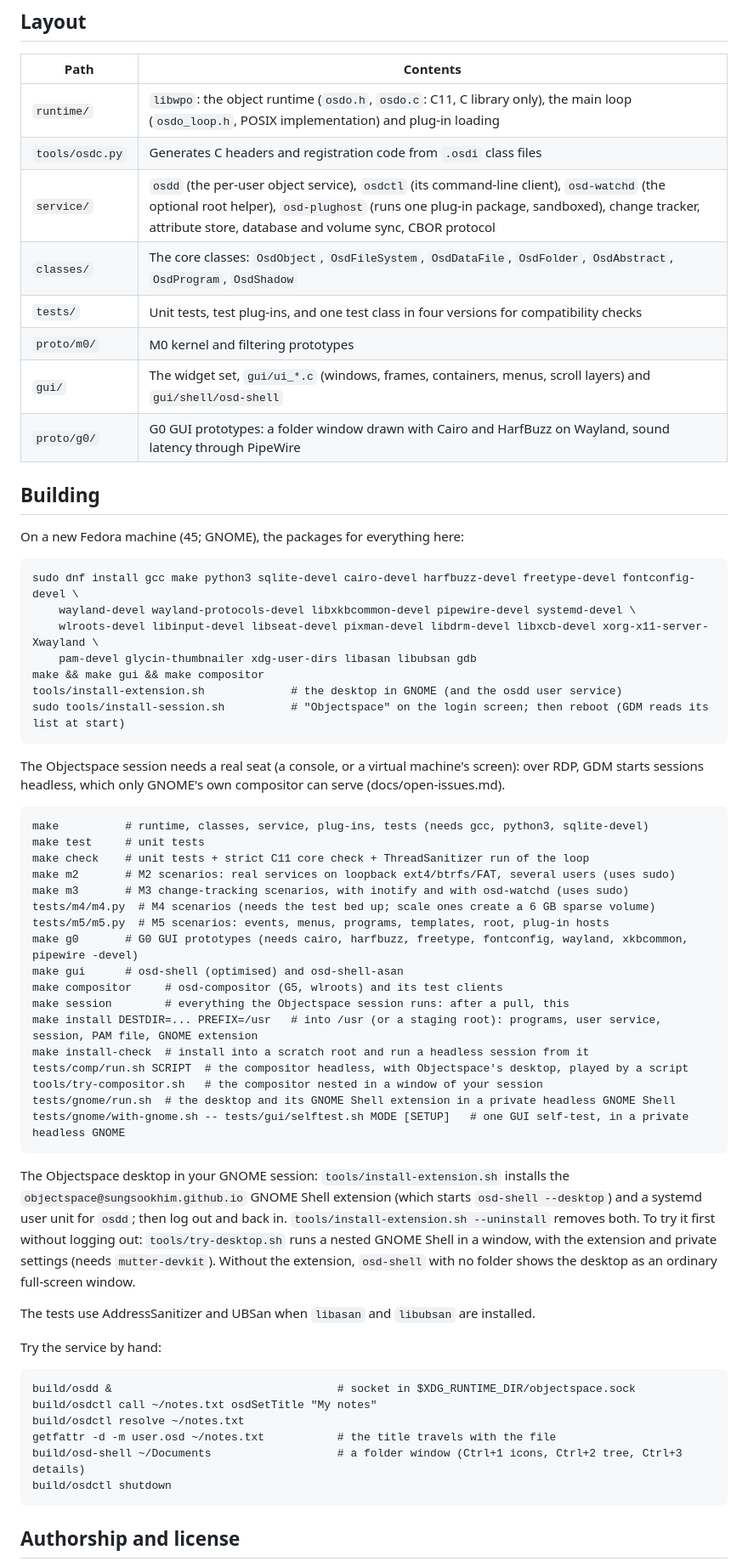
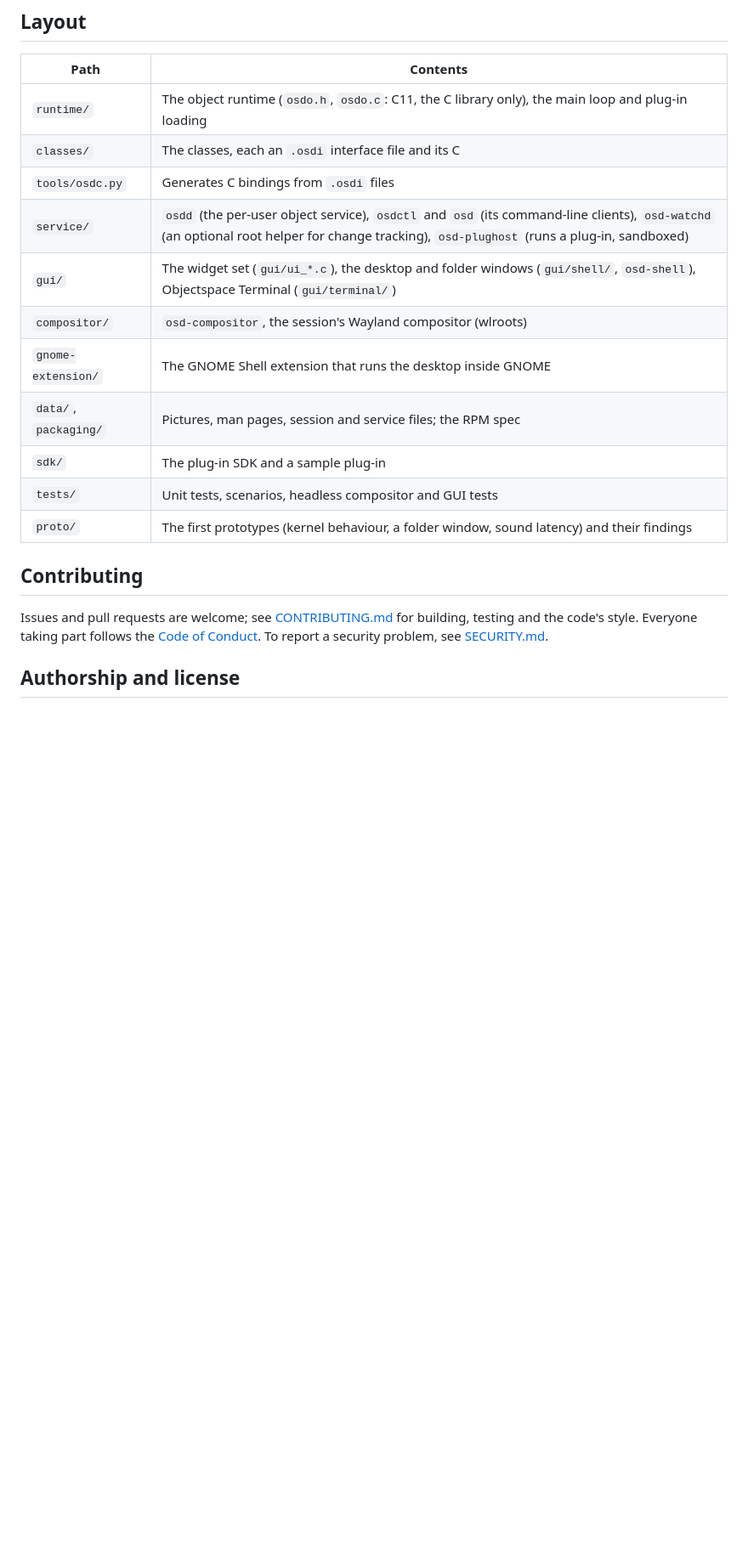
Before and after one commit to sungsookhim/objectspace-desktop, a Markdown page: README.md, the part around one of its changes. Shown at 85% size. Rendered like a GitHub page; blank space fills up the shorter version.

````diff
--- a/README.md
+++ b/README.md
@@ -54,66 +96,21 @@ Related project: [x64dos](https://github.com/sungsookhim/x64dos), a possible sec
 
 | Path | Contents |
 |---|---|
-| `runtime/` | `libwpo`: the object runtime (`osdo.h`, `osdo.c`: C11, C library only), the main loop (`osdo_loop.h`, POSIX implementation) and plug-in loading |
-| `tools/osdc.py` | Generates C headers and registration code from `.osdi` class files |
-| `service/` | `osdd` (the per-user object service), `osdctl` (its command-line client), `osd-watchd` (the optional root helper), `osd-plughost` (runs one plug-in package, sandboxed), change tracker, attribute store, database and volume sync, CBOR protocol |
-| `classes/` | The core classes: `OsdObject`, `OsdFileSystem`, `OsdDataFile`, `OsdFolder`, `OsdAbstract`, `OsdProgram`, `OsdShadow` |
-| `tests/` | Unit tests, test plug-ins, and one test class in four versions for compatibility checks |
-| `proto/m0/` | M0 kernel and filtering prototypes |
-| `gui/` | The widget set, `gui/ui_*.c` (windows, frames, containers, menus, scroll layers) and `gui/shell/osd-shell` |
-| `proto/g0/` | G0 GUI prototypes: a folder window drawn with Cairo and HarfBuzz on Wayland, sound latency through PipeWire |
+| `runtime/` | The object runtime (`osdo.h`, `osdo.c`: C11, the C library only), the main loop and plug-in loading |
+| `classes/` | The classes, each an `.osdi` interface file and its C |
+| `tools/osdc.py` | Generates C bindings from `.osdi` files |
+| `service/` | `osdd` (the per-user object service), `osdctl` and `osd` (its command-line clients), `osd-watchd` (an optional root helper for change tracking), `osd-plughost` (runs a plug-in, sandboxed) |
+| `gui/` | The widget set (`gui/ui_*.c`), the desktop and folder windows (`gui/shell/`, `osd-shell`), Objectspace Terminal (`gui/terminal/`) |
+| `compositor/` | `osd-compositor`, the session's Wayland compositor (wlroots) |
+| `gnome-extension/` | The GNOME Shell extension that runs the desktop inside GNOME |
+| `data/`, `packaging/` | Pictures, man pages, session and service files; the RPM spec |
+| `sdk/` | The plug-in SDK and a sample plug-in |
+| `tests/` | Unit tests, scenarios, headless compositor and GUI tests |
+| `proto/` | The first prototypes (kernel behaviour, a folder window, sound latency) and their findings |
 
-## Building
+## Contributing
 
-On a new Fedora machine (45; GNOME), the packages for everything here:
-
-```
-sudo dnf install gcc make python3 sqlite-devel cairo-devel harfbuzz-devel freetype-devel fontconfig-devel \
-    wayland-devel wayland-protocols-devel libxkbcommon-devel pipewire-devel systemd-devel \
-    wlroots-devel libinput-devel libseat-devel pixman-devel libdrm-devel libxcb-devel xorg-x11-server-Xwayland \
-    pam-devel glycin-thumbnailer xdg-user-dirs libasan libubsan gdb
-make && make gui && make compositor
-tools/install-extension.sh             # the desktop in GNOME (and the osdd user service)
-sudo tools/install-session.sh          # "Objectspace" on the login screen; then reboot (GDM reads its list at start)
-```
-
-The Objectspace session needs a real seat (a console, or a virtual machine's screen): over RDP, GDM starts sessions headless, which only GNOME's own compositor can serve (docs/open-issues.md).
-
-
-```
-make          # runtime, classes, service, plug-ins, tests (needs gcc, python3, sqlite-devel)
-make test     # unit tests
-make check    # unit tests + strict C11 core check + ThreadSanitizer run of the loop
-make m2       # M2 scenarios: real services on loopback ext4/btrfs/FAT, several users (uses sudo)
-make m3       # M3 change-tracking scenarios, with inotify and with osd-watchd (uses sudo)
-tests/m4/m4.py  # M4 scenarios (needs the test bed up; scale ones create a 6 GB sparse volume)
-tests/m5/m5.py  # M5 scenarios: events, menus, programs, templates, root, plug-in hosts
-make g0       # G0 GUI prototypes (needs cairo, harfbuzz, freetype, fontconfig, wayland, xkbcommon, pipewire -devel)
-make gui      # osd-shell (optimised) and osd-shell-asan
-make compositor     # osd-compositor (G5, wlroots) and its test clients
-make session        # everything the Objectspace session runs: after a pull, this
-make install DESTDIR=... PREFIX=/usr   # into /usr (or a staging root): programs, user service, session, PAM file, GNOME extension
-make install-check  # install into a scratch root and run a headless session from it
-tests/comp/run.sh SCRIPT  # the compositor headless, with Objectspace's desktop, played by a script
-tools/try-compositor.sh   # the compositor nested in a window of your session
-tests/gnome/run.sh  # the desktop and its GNOME Shell extension in a private headless GNOME Shell
-tests/gnome/with-gnome.sh -- tests/gui/selftest.sh MODE [SETUP]   # one GUI self-test, in a private headless GNOME
-```
-
-The Objectspace desktop in your GNOME session: `tools/install-extension.sh` installs the `objectspace@sungsookhim.github.io` GNOME Shell extension (which starts `osd-shell --desktop`) and a systemd user unit for `osdd`; then log out and back in. `tools/install-extension.sh --uninstall` removes both. To try it first without logging out: `tools/try-desktop.sh` runs a nested GNOME Shell in a window, with the extension and private settings (needs `mutter-devkit`). Without the extension, `osd-shell` with no folder shows the desktop as an ordinary full-screen window.
-
-The tests use AddressSanitizer and UBSan when `libasan` and `libubsan` are installed.
-
-Try the service by hand:
-
-```
-build/osdd &                                  # socket in $XDG_RUNTIME_DIR/objectspace.sock
-build/osdctl call ~/notes.txt osdSetTitle "My notes"
-build/osdctl resolve ~/notes.txt
-getfattr -d -m user.osd ~/notes.txt           # the title travels with the file
-build/osd-shell ~/Documents                   # a folder window (Ctrl+1 icons, Ctrl+2 tree, Ctrl+3 details)
-build/osdctl shutdown
-```
+Issues and pull requests are welcome; see [CONTRIBUTING.md](CONTRIBUTING.md) for building, testing and the code's style. Everyone taking part follows the [Code of Conduct](CODE_OF_CONDUCT.md). To report a security problem, see [SECURITY.md](SECURITY.md).
 
 ## Authorship and license
 
````
Also changed, not shown: other parts of README.md (+82 -40 lines), .github/ISSUE_TEMPLATE/bug.md (added, +19 -0 lines), .github/ISSUE_TEMPLATE/idea.md (added, +11 -0 lines), .github/PULL_REQUEST_TEMPLATE.md (added, +5 -0 lines), CODE_OF_CONDUCT.md (added, +9 -0 lines), CONTRIBUTING.md (added, +52 -0 lines), SECURITY.md (added, +13 -0 lines), docs/v0.5-plan.md (+3 -1 lines), docs/screenshots/desktop.png (added), docs/screenshots/menu.png (added), docs/screenshots/notebook.png (added), 5 other files.
